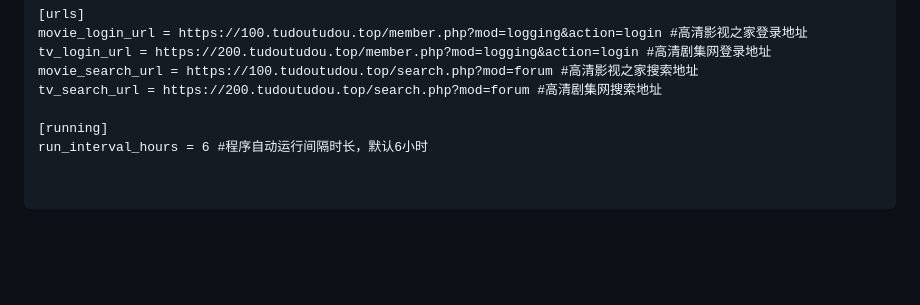
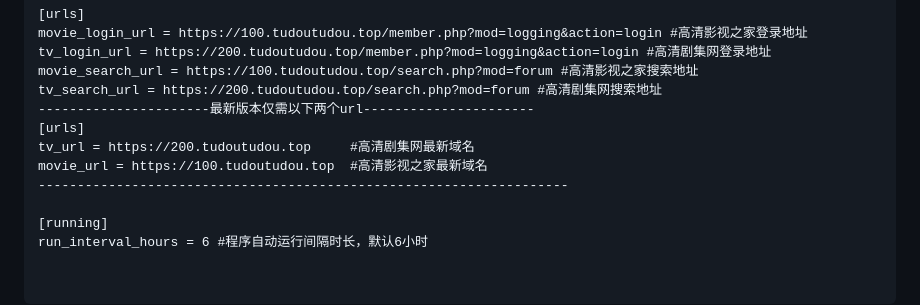
Before and after one commit to smysong/MediaMaster, a Markdown page: README.md, the part around the change. Drawn GitHub-style; blank space fills up the shorter version.

```diff
--- a/README.md
+++ b/README.md
@@ -307,6 +307,11 @@ movie_login_url = https://100.tudoutudou.top/member.php?mod=logging&action=login
 tv_login_url = https://200.tudoutudou.top/member.php?mod=logging&action=login #高清剧集网登录地址
 movie_search_url = https://100.tudoutudou.top/search.php?mod=forum #高清影视之家搜索地址
 tv_search_url = https://200.tudoutudou.top/search.php?mod=forum #高清剧集网搜索地址
+----------------------最新版本仅需以下两个url----------------------
+[urls]
+tv_url = https://200.tudoutudou.top     #高清剧集网最新域名
+movie_url = https://100.tudoutudou.top  #高清影视之家最新域名
+--------------------------------------------------------------------
 
 [running]
 run_interval_hours = 6 #程序自动运行间隔时长，默认6小时
```
